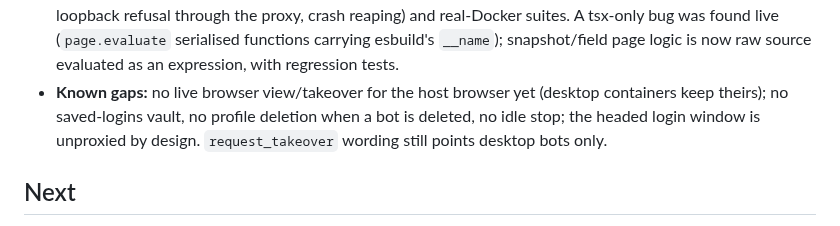
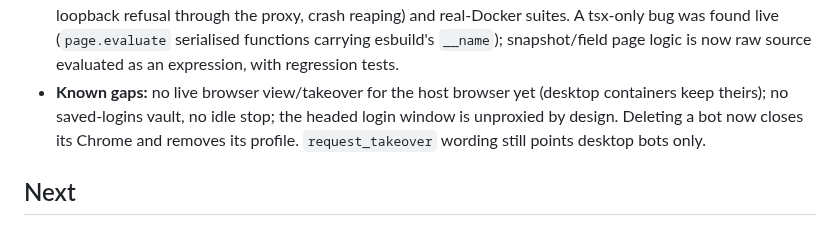
Before and after one commit to guhcostan/brot, a Markdown page: docs/STATUS.md, the part around the change. Rendered like a GitHub page.

```diff
--- a/docs/STATUS.md
+++ b/docs/STATUS.md
@@ -103,8 +103,8 @@ mapped in `docs/MAUSBOT-PARITY.md` (34 bots / 7 teams, 33 bots with a browser an
   found live (`page.evaluate` serialised functions carrying esbuild's `__name`); snapshot/field page logic
   is now raw source evaluated as an expression, with regression tests.
 - **Known gaps:** no live browser view/takeover for the host browser yet (desktop containers keep theirs);
-  no saved-logins vault, no profile deletion when a bot is deleted, no idle stop; the headed login window
-  is unproxied by design. `request_takeover` wording still points desktop bots only.
+  no saved-logins vault, no idle stop; the headed login window is unproxied by design. Deleting a bot now
+  closes its Chrome and removes its profile. `request_takeover` wording still points desktop bots only.
 
 ## Next
 
```
Also changed, not shown: docs/MAUSBOT-PARITY.md (+4 -2 lines).
